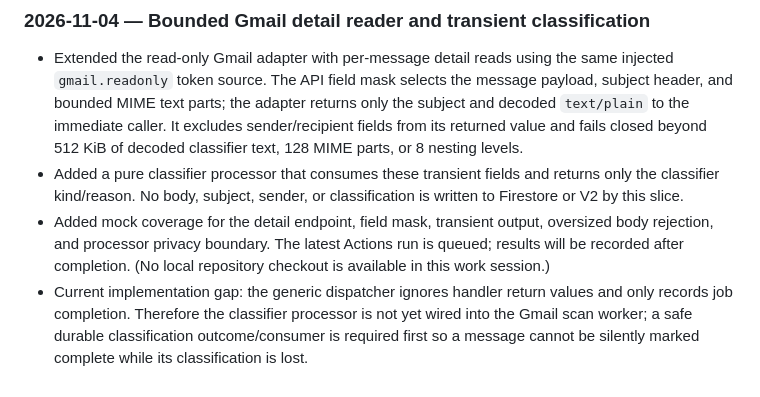
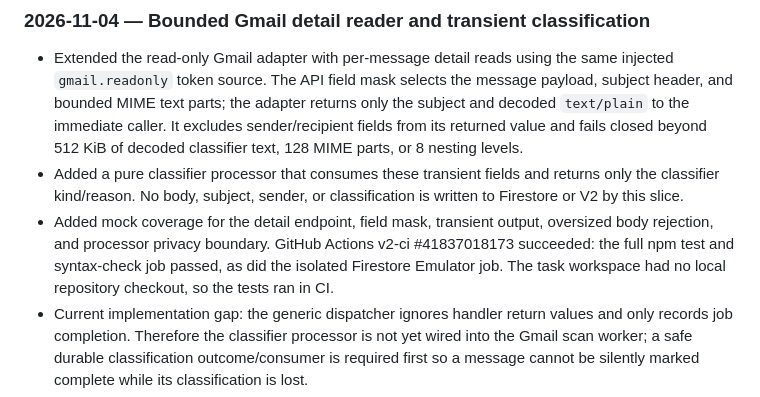
Before and after one commit to manato-maker/toreca-vault, a Markdown page: docs/NEW_DESIGN_HANDOVER.md, the part around the change. GitHub-like rendering.

Commit message:
Record Gmail detail reader CI success

```diff
--- a/docs/NEW_DESIGN_HANDOVER.md
+++ b/docs/NEW_DESIGN_HANDOVER.md
@@ -239,7 +239,7 @@ Latest handover commit `9933e4238c769cd3d9794ebc13a206e4e00fd7cc`: Actions v2-ci
 ### 2026-11-04 — Bounded Gmail detail reader and transient classification
 - Extended the read-only Gmail adapter with per-message detail reads using the same injected `gmail.readonly` token source. The API field mask selects the message payload, subject header, and bounded MIME text parts; the adapter returns only the subject and decoded `text/plain` to the immediate caller. It excludes sender/recipient fields from its returned value and fails closed beyond 512 KiB of decoded classifier text, 128 MIME parts, or 8 nesting levels.
 - Added a pure classifier processor that consumes these transient fields and returns only the classifier kind/reason. No body, subject, sender, or classification is written to Firestore or V2 by this slice.
-- Added mock coverage for the detail endpoint, field mask, transient output, oversized body rejection, and processor privacy boundary. The latest Actions run is queued; results will be recorded after completion. (No local repository checkout is available in this work session.)
+- Added mock coverage for the detail endpoint, field mask, transient output, oversized body rejection, and processor privacy boundary. GitHub Actions v2-ci #41837018173 succeeded: the full npm test and syntax-check job passed, as did the isolated Firestore Emulator job. The task workspace had no local repository checkout, so the tests ran in CI.
 - Current implementation gap: the generic dispatcher ignores handler return values and only records job completion. Therefore the classifier processor is not yet wired into the Gmail scan worker; a safe durable classification outcome/consumer is required first so a message cannot be silently marked complete while its classification is lost.
 - No Gmail account/OAuth grant, live mail, Cloud Run/production Firestore, Apps Script, trigger, V2 data, or pending queue rows were accessed or changed. Existing Apps Script and V2 remain authoritative; the eight pending sales and TCG193 remain untouched.
 - Next: verify this CI run, implement a durable result-code path that stores only message ID hash plus classification code/reason, and then add conservative classification-to-V2 matching tests. Before live staging, verify the Cloud project/token source and restricted-scope approval path; canonical V2 identity remains a migration gate.
```
